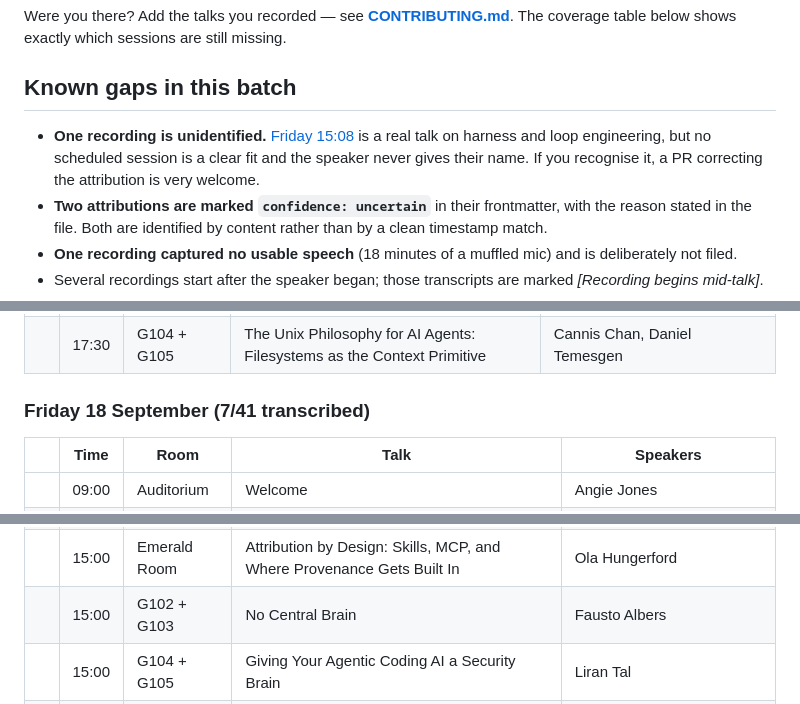
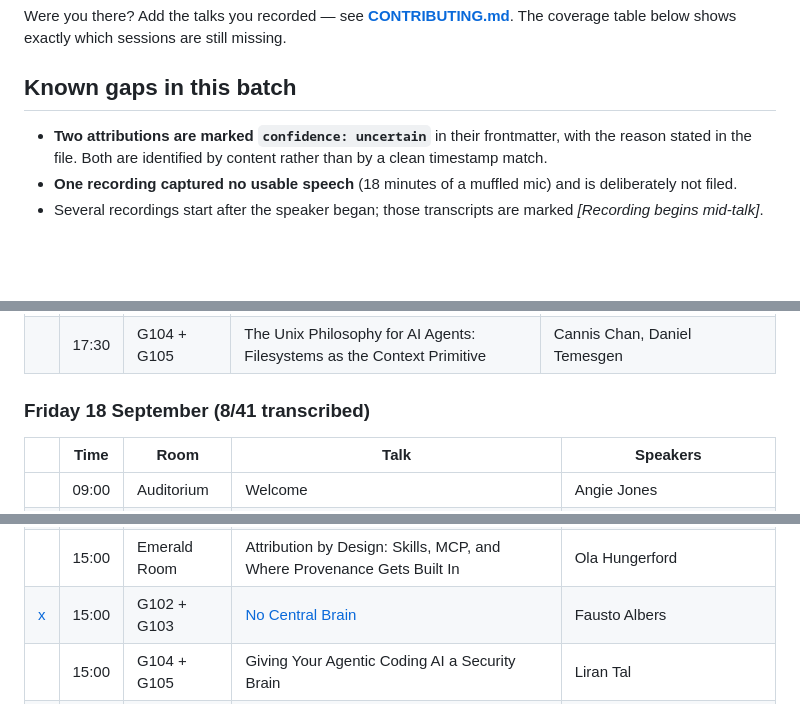
Before and after one commit to jcpinto54/agntcon-mcpcon-transcripts, a Markdown page: README.md, 3 parts joined by grey strips. GitHub-like rendering; blank space fills up the shorter version.

```diff
--- a/README.md
+++ b/README.md
@@ -38,10 +38,6 @@ which sessions are still missing.
 
 ## Known gaps in this batch
 
-- **One recording is unidentified.** [Friday 15:08](talks/unidentified-friday-1508-loop-engineering.md)
-  is a real talk on harness and loop engineering, but no scheduled session is a
-  clear fit and the speaker never gives their name. If you recognise it, a PR
-  correcting the attribution is very welcome.
 - **Two attributions are marked `confidence: uncertain`** in their frontmatter,
   with the reason stated in the file. Both are identified by content rather
   than by a clean timestamp match.
@@ -111,7 +107,7 @@ which sessions are still missing.
 |   | 17:30 | G102 + G103 | MAS-Lab: An Open Framework for Spec-Driven, Interoperable Multi-Agent Systems | Jordan Augé |
 |   | 17:30 | G104 + G105 | The Unix Philosophy for AI Agents: Filesystems as the Context Primitive | Cannis Chan, Daniel Temesgen |
 
-### Friday 18 September  (7/41 transcribed)
+### Friday 18 September  (8/41 transcribed)
 
 | | Time | Room | Talk | Speakers |
 |---|---|---|---|---|
@@ -148,7 +144,7 @@ which sessions are still missing.
 | [x](talks/vibes-data-evaluating-agents-real-work.md) | 14:25 | G104 + G105 | [From Vibes To Data: Evaluating Agents on Your Real Work](talks/vibes-data-evaluating-agents-real-work.md) | Ville Hellman |
 |   | 15:00 | Auditorium | Gating High-Risk Agentic Actions at the Relying Party With Exogenous (Out-of-Band) Inputs | Andrew Bud |
 |   | 15:00 | Emerald Room | Attribution by Design: Skills, MCP, and Where Provenance Gets Built In | Ola Hungerford |
-|   | 15:00 | G102 + G103 | No Central Brain | Fausto Albers |
+| [x](talks/no-central-brain.md) | 15:00 | G102 + G103 | [No Central Brain](talks/no-central-brain.md) | Fausto Albers |
 |   | 15:00 | G104 + G105 | Giving Your Agentic Coding AI a Security Brain | Liran Tal |
 |   | 15:00 | G106 + G107 | Evaluating Agents at Scale: From 50 Examples to a Production Flywheel | Bauke Brenninkmeijer |
 |   | 15:35 | Emerald Room | Most MCP Servers are Empty | David Golverdingen |
```
Also changed, not shown: talks/no-central-brain.md (renamed from talks/unidentified-friday-1508-loop-engineering.md, +19 -26 lines), 1 other file.
